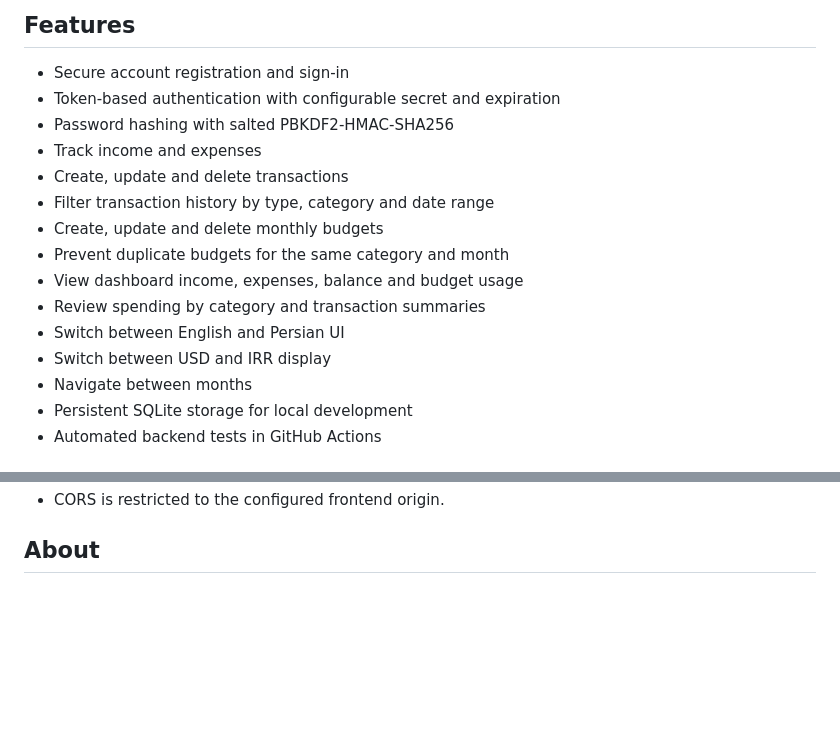
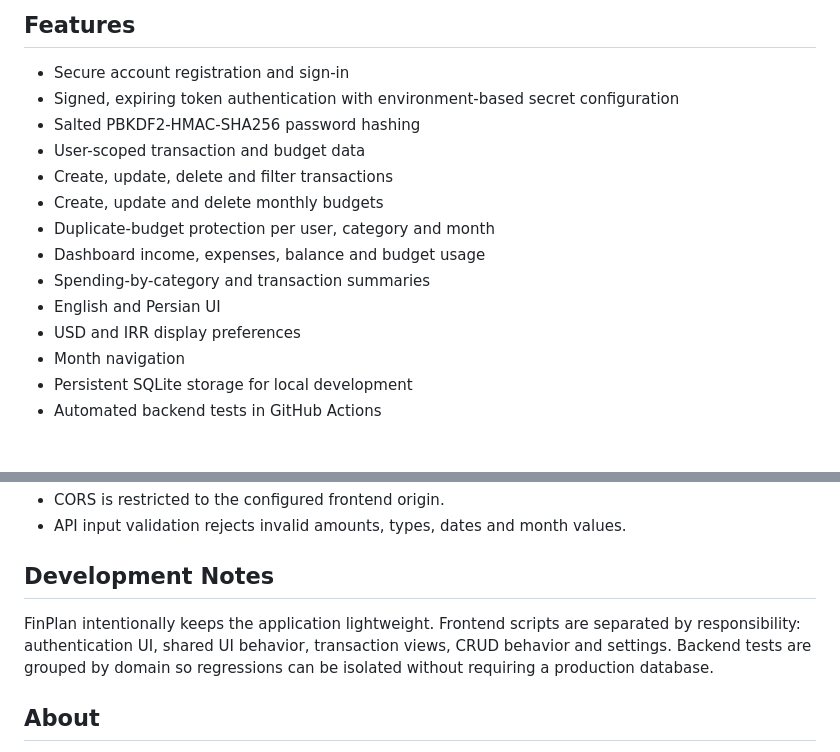
Before and after one commit to moheb-cyber/Finplan, a Markdown page: README.md, 2 parts joined by grey strips. Rendered like a GitHub page; blank space fills up the shorter version.

```diff
--- a/README.md
+++ b/README.md
@@ -9,18 +9,17 @@ FinPlan v1 provides authenticated personal finance tracking with real backend pe
 ## Features
 
 - Secure account registration and sign-in
-- Token-based authentication with configurable secret and expiration
-- Password hashing with salted PBKDF2-HMAC-SHA256
-- Track income and expenses
-- Create, update and delete transactions
-- Filter transaction history by type, category and date range
+- Signed, expiring token authentication with environment-based secret configuration
+- Salted PBKDF2-HMAC-SHA256 password hashing
+- User-scoped transaction and budget data
+- Create, update, delete and filter transactions
 - Create, update and delete monthly budgets
-- Prevent duplicate budgets for the same category and month
-- View dashboard income, expenses, balance and budget usage
-- Review spending by category and transaction summaries
-- Switch between English and Persian UI
-- Switch between USD and IRR display
-- Navigate between months
+- Duplicate-budget protection per user, category and month
+- Dashboard income, expenses, balance and budget usage
+- Spending-by-category and transaction summaries
+- English and Persian UI
+- USD and IRR display preferences
+- Month navigation
 - Persistent SQLite storage for local development
 - Automated backend tests in GitHub Actions
 
@@ -121,4 +136,9 @@ CI runs the same test suite automatically on pushes and pull requests targeting
 - CORS is restricted to the configured frontend origin.
+- API input validation rejects invalid amounts, types, dates and month values.
+
+## Development Notes
+
+FinPlan intentionally keeps the application lightweight. Frontend scripts are separated by responsibility: authentication UI, shared UI behavior, transaction views, CRUD behavior and settings. Backend tests are grouped by domain so regressions can be isolated without requiring a production database.
 
 ## About
 
```
Also changed, not shown: other parts of README.md (+28 -12 lines).
